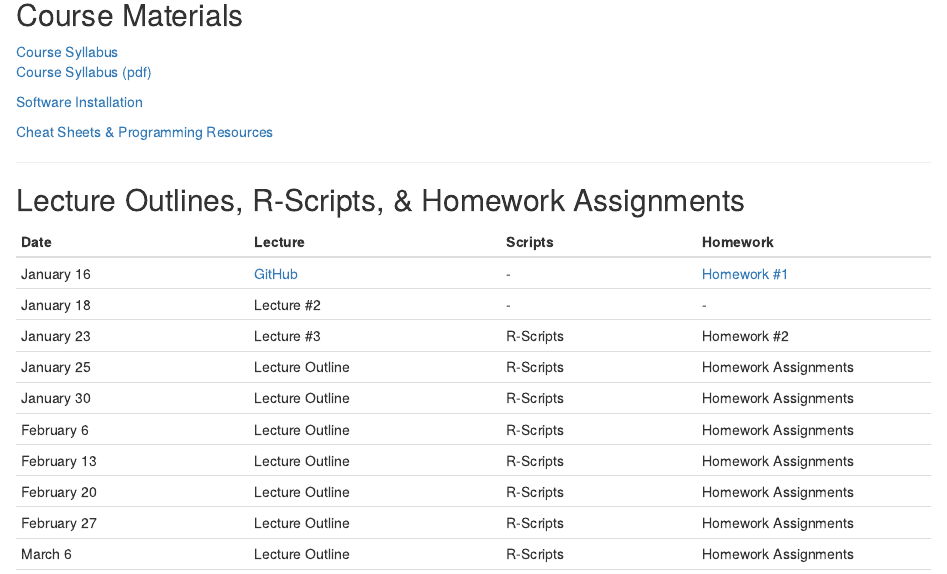
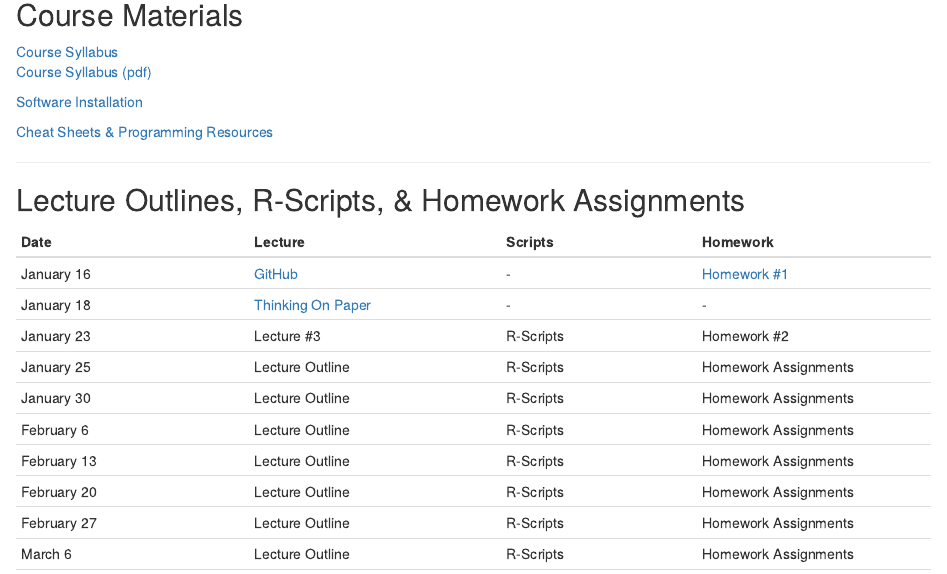
Before and after one commit to GotelliLab/Bio381, an R Markdown document (index.Rmd): the page in a window 1100 px wide, from 170 px down. Rendered offline with R 4.5, knitr and Pandoc, with nearby package versions; drawn as R Markdown's standard HTML page in place of the format the file asks for.

Commit message:
Linked Lecture #2 to index page

```diff
--- a/index.Rmd
+++ b/index.Rmd
@@ -27,7 +27,7 @@ ___
 Date  | Lecture | Scripts  | Homework
 ------------- | --------------|----------- | -------------
 January 16  | [GitHub](Lectures/Lecture01.html) | -  | [Homework #1](Homeworks/Homework01.html)
-January 18  | Lecture #2 | -  | -
+January 18  | [Thinking On Paper](Lectures/Lecture02.html) | -  | -
 January 23  | Lecture #3 | R-Scripts  | Homework #2
 January 25  | Lecture Outline | R-Scripts  | Homework Assignments
 January 30  | Lecture Outline | R-Scripts  | Homework Assignments
```
Also changed, not shown: index.html.
